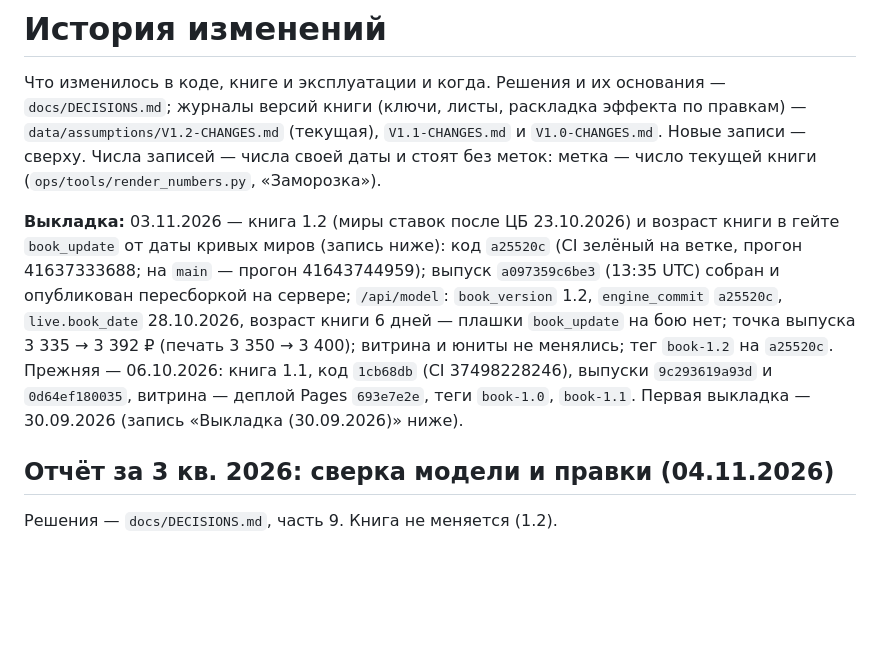
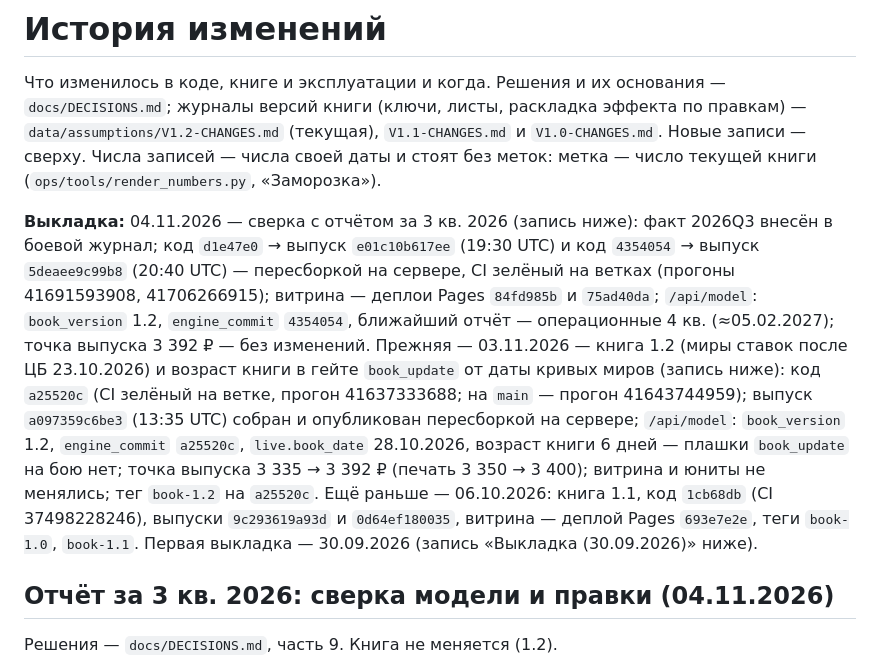
Before and after one commit to ML371KL/temp-zero-inode-850-lenta, a Markdown page: docs/CHANGELOG.md, the part around the change. GitHub-like rendering; blank space fills up the shorter version.

Commit message:
История изменений: выкладка 04.11.2026 — сверка с отчётом за 3 кв. 2026
Строка «Выкладка»: факт 2026Q3 в боевом журнале; выпуски e01c10b617ee
(код d1e47e0) и 5deaee9c99b8 (код 4354054) — пересборкой на сервере;
витрина — деплои Pages 84fd985b и 75ad40da; книга 1.2 без изменений,
точка выпуска 3 392 ₽ та же; ближайший отчёт — операционные 4 кв.

Co-Authored-By: Claude Opus 5.5 <noreply@anthropic.com>

```diff
--- a/docs/CHANGELOG.md
+++ b/docs/CHANGELOG.md
@@ -2,7 +2,7 @@
 
 Что изменилось в коде, книге и эксплуатации и когда. Решения и их основания — `docs/DECISIONS.md`; журналы версий книги (ключи, листы, раскладка эффекта по правкам) — `data/assumptions/V1.2-CHANGES.md` (текущая), `V1.1-CHANGES.md` и `V1.0-CHANGES.md`. Новые записи — сверху. Числа записей — числа своей даты и стоят без меток: метка — число текущей книги (`ops/tools/render_numbers.py`, «Заморозка»).
 
-**Выкладка:** 03.11.2026 — книга 1.2 (миры ставок после ЦБ 23.10.2026) и возраст книги в гейте `book_update` от даты кривых миров (запись ниже): код `a25520c` (CI зелёный на ветке, прогон 41637333688; на `main` — прогон 41643744959); выпуск `a097359c6be3` (13:35 UTC) собран и опубликован пересборкой на сервере; `/api/model`: `book_version` 1.2, `engine_commit` `a25520c`, `live.book_date` 28.10.2026, возраст книги 6 дней — плашки `book_update` на бою нет; точка выпуска 3 335 → 3 392 ₽ (печать 3 350 → 3 400); витрина и юниты не менялись; тег `book-1.2` на `a25520c`. Прежняя — 06.10.2026: книга 1.1, код `1cb68db` (CI 37498228246), выпуски `9c293619a93d` и `0d64ef180035`, витрина — деплой Pages `693e7e2e`, теги `book-1.0`, `book-1.1`. Первая выкладка — 30.09.2026 (запись «Выкладка (30.09.2026)» ниже).
+**Выкладка:** 04.11.2026 — сверка с отчётом за 3 кв. 2026 (запись ниже): факт 2026Q3 внесён в боевой журнал; код `d1e47e0` → выпуск `e01c10b617ee` (19:30 UTC) и код `4354054` → выпуск `5deaee9c99b8` (20:40 UTC) — пересборкой на сервере, CI зелёный на ветках (прогоны 41691593908, 41706266915); витрина — деплои Pages `84fd985b` и `75ad40da`; `/api/model`: `book_version` 1.2, `engine_commit` `4354054`, ближайший отчёт — операционные 4 кв. (≈05.02.2027); точка выпуска 3 392 ₽ — без изменений. Прежняя — 03.11.2026 — книга 1.2 (миры ставок после ЦБ 23.10.2026) и возраст книги в гейте `book_update` от даты кривых миров (запись ниже): код `a25520c` (CI зелёный на ветке, прогон 41637333688; на `main` — прогон 41643744959); выпуск `a097359c6be3` (13:35 UTC) собран и опубликован пересборкой на сервере; `/api/model`: `book_version` 1.2, `engine_commit` `a25520c`, `live.book_date` 28.10.2026, возраст книги 6 дней — плашки `book_update` на бою нет; точка выпуска 3 335 → 3 392 ₽ (печать 3 350 → 3 400); витрина и юниты не менялись; тег `book-1.2` на `a25520c`. Ещё раньше — 06.10.2026: книга 1.1, код `1cb68db` (CI 37498228246), выпуски `9c293619a93d` и `0d64ef180035`, витрина — деплой Pages `693e7e2e`, теги `book-1.0`, `book-1.1`. Первая выкладка — 30.09.2026 (запись «Выкладка (30.09.2026)» ниже).
 
 ## Отчёт за 3 кв. 2026: сверка модели и правки (04.11.2026)
 
```
